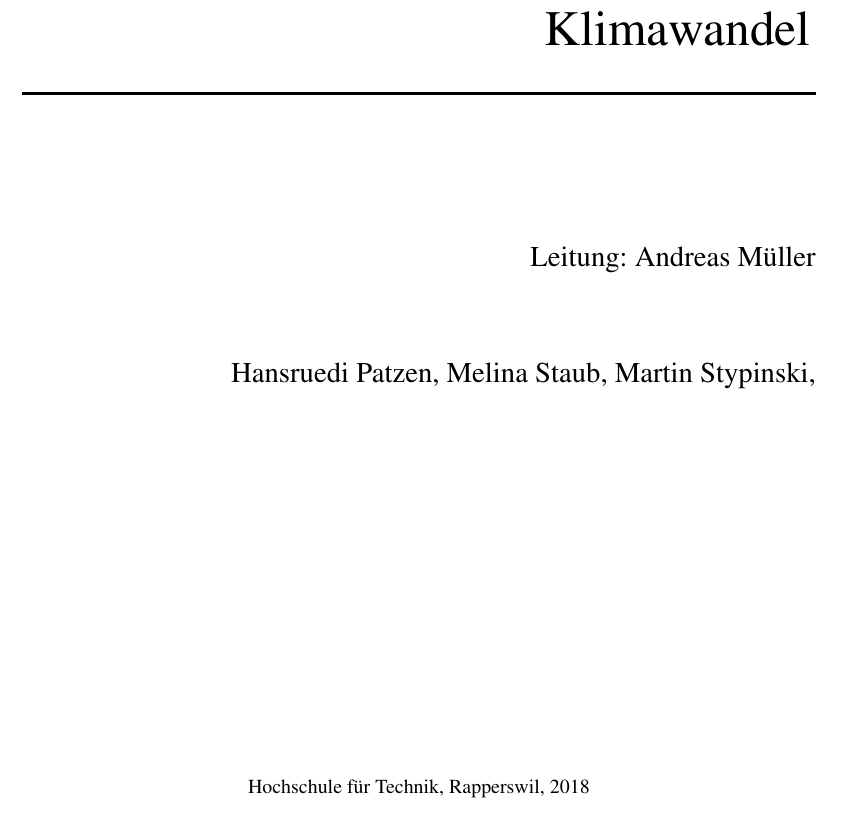
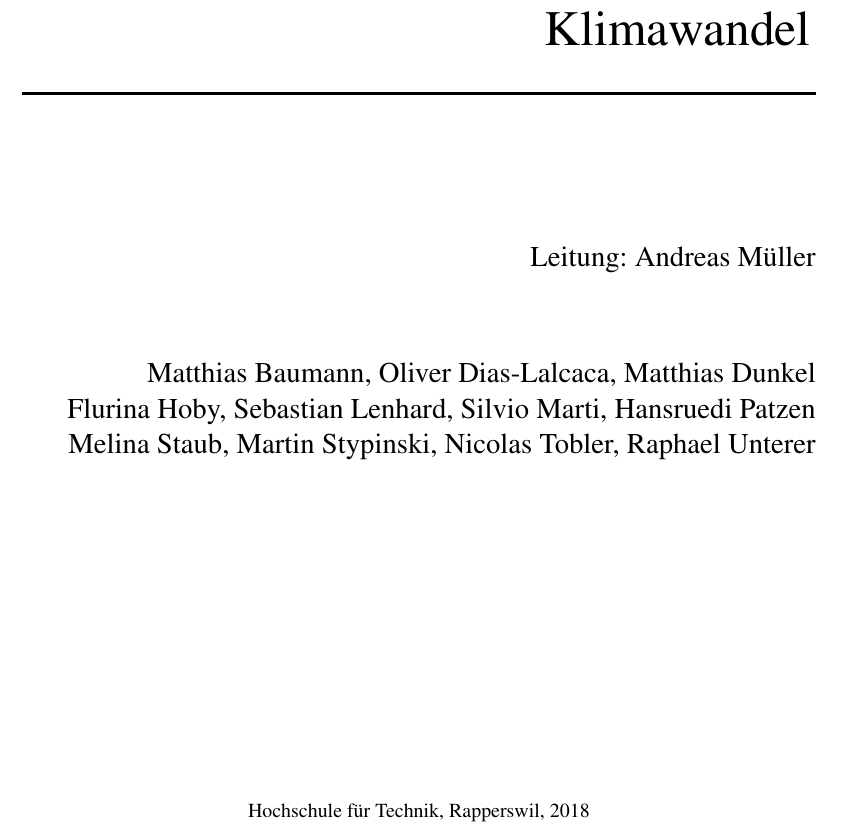
Before and after one commit to SebastianLenhard/SeminarKlima, a LaTeX book (skript/skript.tex): part of page 1 of 52, cut so that both start at the same text. Compiled offline with pdfLaTeX.

```diff
--- a/skript/skript.tex
+++ b/skript/skript.tex
@@ -226,9 +226,19 @@
 Leitung: Andreas M"uller\\
 \vspace{40pt}
 \Large
-Hansruedi~Patzen,
+Matthias Baumann,
+Oliver Dias-Lalcaca,
+Matthias Dunkel%,
+\\
+Flurina Hoby,
+Sebastian Lenhard,
+Silvio Marti,
+Hansruedi~Patzen%,
+\\
 Melina~Staub,
 Martin~Stypinski,
+Nicolas Tobler,
+Raphael Unterer
 \end{flushright}
 \vspace*{\stretch{2}}
 \begin{center}
```
Also changed, not shown: skript/Makefile, skript/chapters/2/Makefile, skript/chapters/Makefile.
